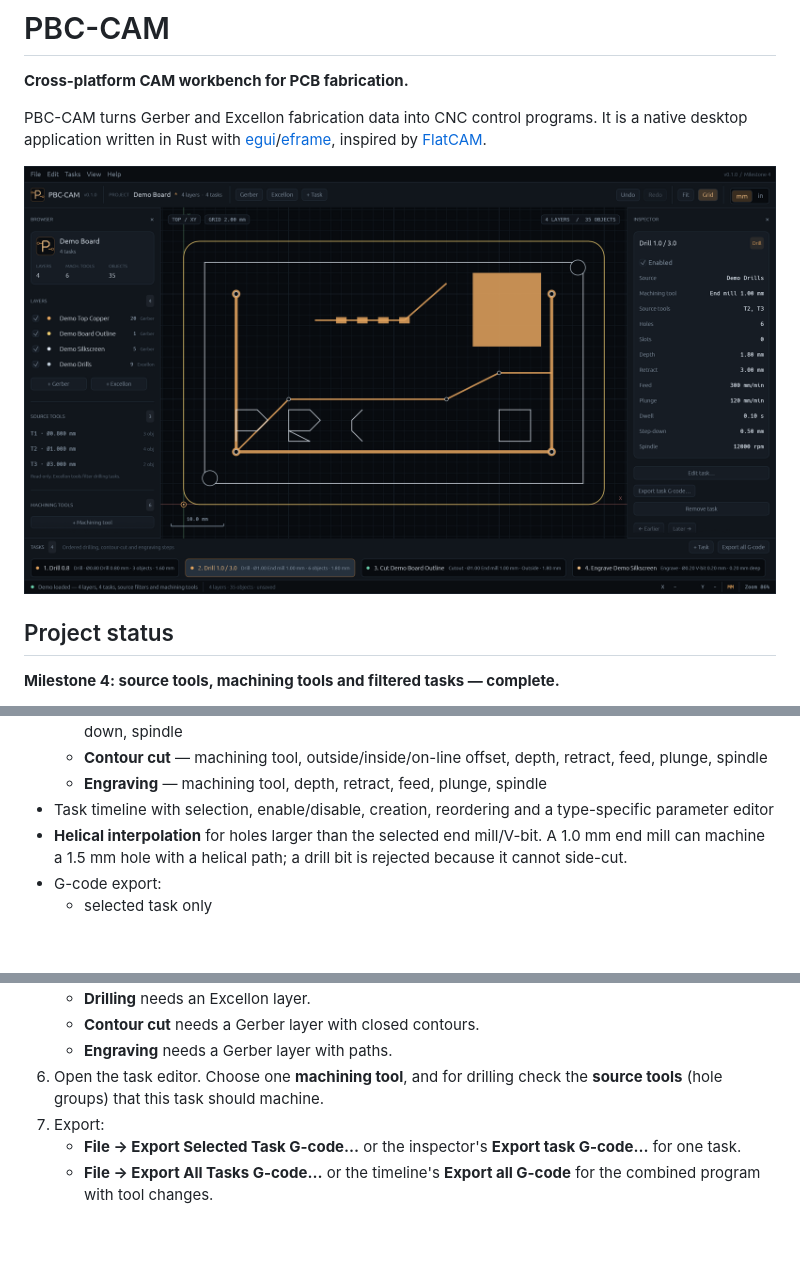
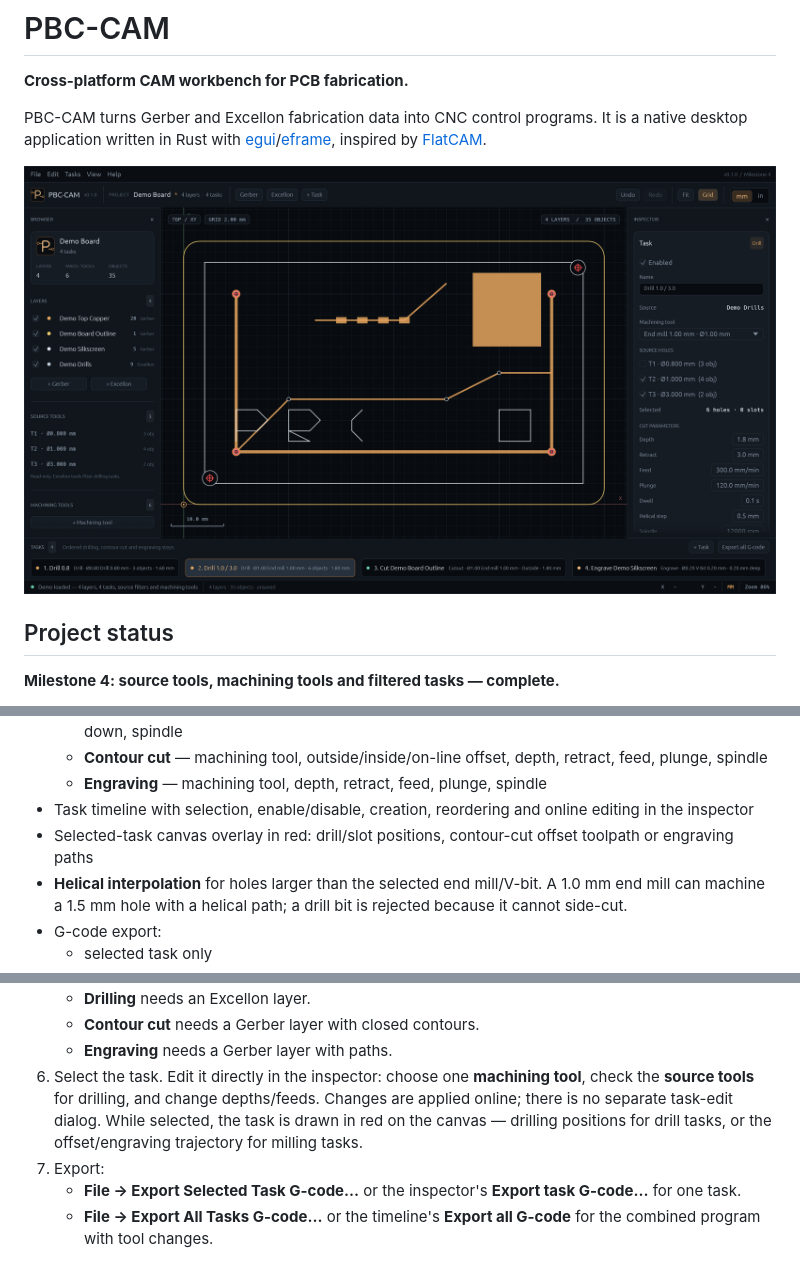
Before and after one commit to andryblack/pcb-cam, a Markdown page: README.md, 3 parts joined by grey strips. GitHub-like rendering; pictures changed too: docs/screenshot.png; blank space fills up the shorter version.

Commit message:
feat: inline task editing and red operation overlay

```diff
--- a/README.md
+++ b/README.md
@@ -53,7 +53,8 @@ Implemented:
   - **Drilling** — source-hole filter, machining tool, depth, retract, feed, plunge, dwell, helical step-down, spindle
   - **Contour cut** — machining tool, outside/inside/on-line offset, depth, retract, feed, plunge, spindle
   - **Engraving** — machining tool, depth, retract, feed, plunge, spindle
-- Task timeline with selection, enable/disable, creation, reordering and a type-specific parameter editor
+- Task timeline with selection, enable/disable, creation, reordering and online editing in the inspector
+- Selected-task canvas overlay in red: drill/slot positions, contour-cut offset toolpath or engraving paths
 - **Helical interpolation** for holes larger than the selected end mill/V-bit. A 1.0 mm end mill can machine a 1.5 mm hole with a helical path; a drill bit is rejected because it cannot side-cut.
 - G-code export:
   - selected task only
@@ -158,8 +159,11 @@ The script builds a release binary, assembles `PBC-CAM.app` with the app icon an
    - **Drilling** needs an Excellon layer.
    - **Contour cut** needs a Gerber layer with closed contours.
    - **Engraving** needs a Gerber layer with paths.
-6. Open the task editor. Choose one **machining tool**, and for drilling check
-   the **source tools** (hole groups) that this task should machine.
+6. Select the task. Edit it directly in the inspector: choose one
+   **machining tool**, check the **source tools** for drilling, and change
+   depths/feeds. Changes are applied online; there is no separate task-edit dialog.
+   While selected, the task is drawn in red on the canvas — drilling positions
+   for drill tasks, or the offset/engraving trajectory for milling tasks.
 7. Export:
    - **File → Export Selected Task G-code…** or the inspector's **Export task G-code…** for one task.
    - **File → Export All Tasks G-code…** or the timeline's **Export all G-code** for the combined program with tool changes.
```
Also changed, not shown: 6 other files.
